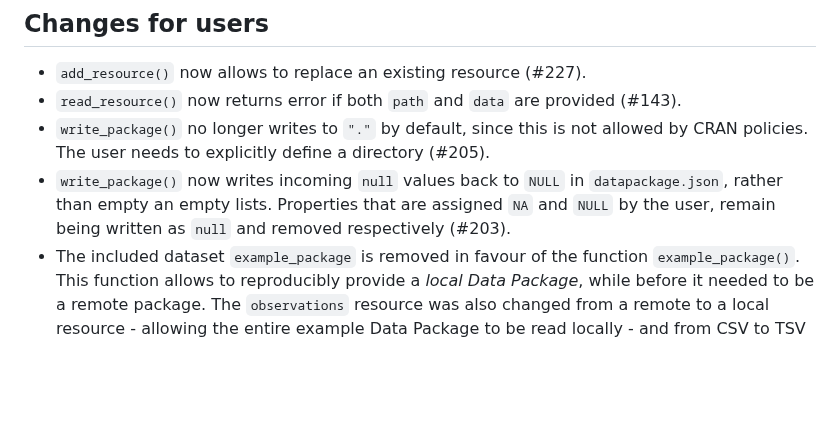
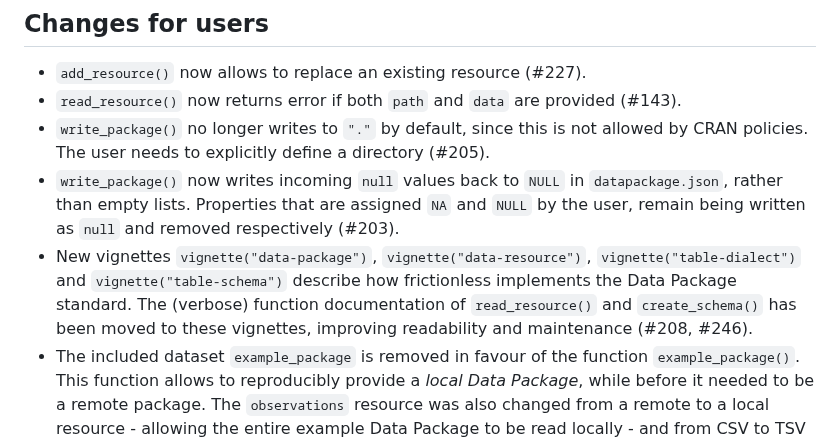
Before and after one commit to frictionlessdata/frictionless-r, a Markdown page: NEWS.md, the part around the change. GitHub-like rendering; blank space fills up the shorter version.

Commit message:
Describe change

```diff
--- a/NEWS.md
+++ b/NEWS.md
@@ -5,7 +5,8 @@
 * `add_resource()` now allows to replace an existing resource (#227).
 * `read_resource()` now returns error if both `path` and `data` are provided (#143).
 * `write_package()` no longer writes to `"."` by default, since this is not allowed by CRAN policies. The user needs to explicitly define a directory (#205).
-* `write_package()` now writes incoming `null` values back to `NULL` in `datapackage.json`, rather than empty an empty lists. Properties that are assigned `NA` and `NULL` by the user, remain being written as `null` and removed respectively (#203).
+* `write_package()` now writes incoming `null` values back to `NULL` in `datapackage.json`, rather than empty lists. Properties that are assigned `NA` and `NULL` by the user, remain being written as `null` and removed respectively (#203).
+* New vignettes `vignette("data-package")`, `vignette("data-resource")`, `vignette("table-dialect")` and `vignette("table-schema")` describe how frictionless implements the Data Package standard. The (verbose) function documentation of `read_resource()` and `create_schema()` has been moved to these vignettes, improving readability and maintenance (#208, #246).
 * The included dataset `example_package` is removed in favour of the function `example_package()`. This function allows to reproducibly provide a _local Data Package_, while before it needed to be a remote package. The `observations` resource was also changed from a remote to a local resource - allowing the entire example Data Package to be read locally - and from CSV to TSV - allowing to test for dialect. Examples and tests were updated (#114, #253).
 
 ## Changes for developers
```
